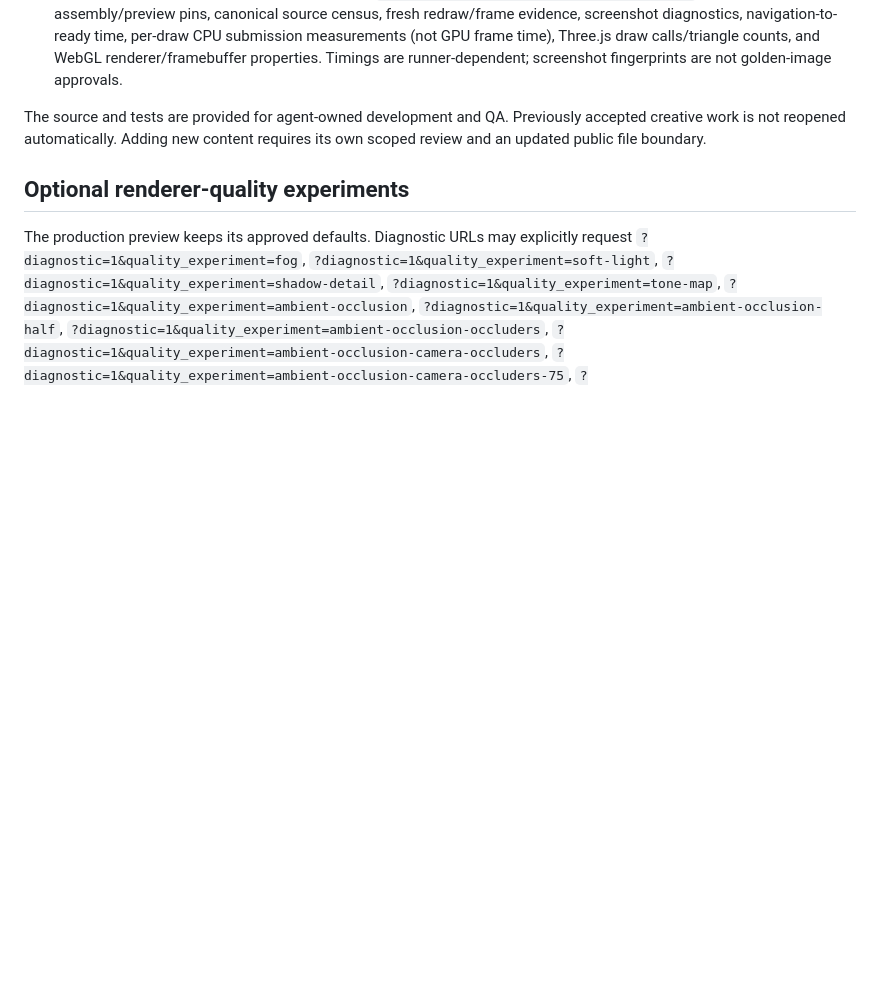
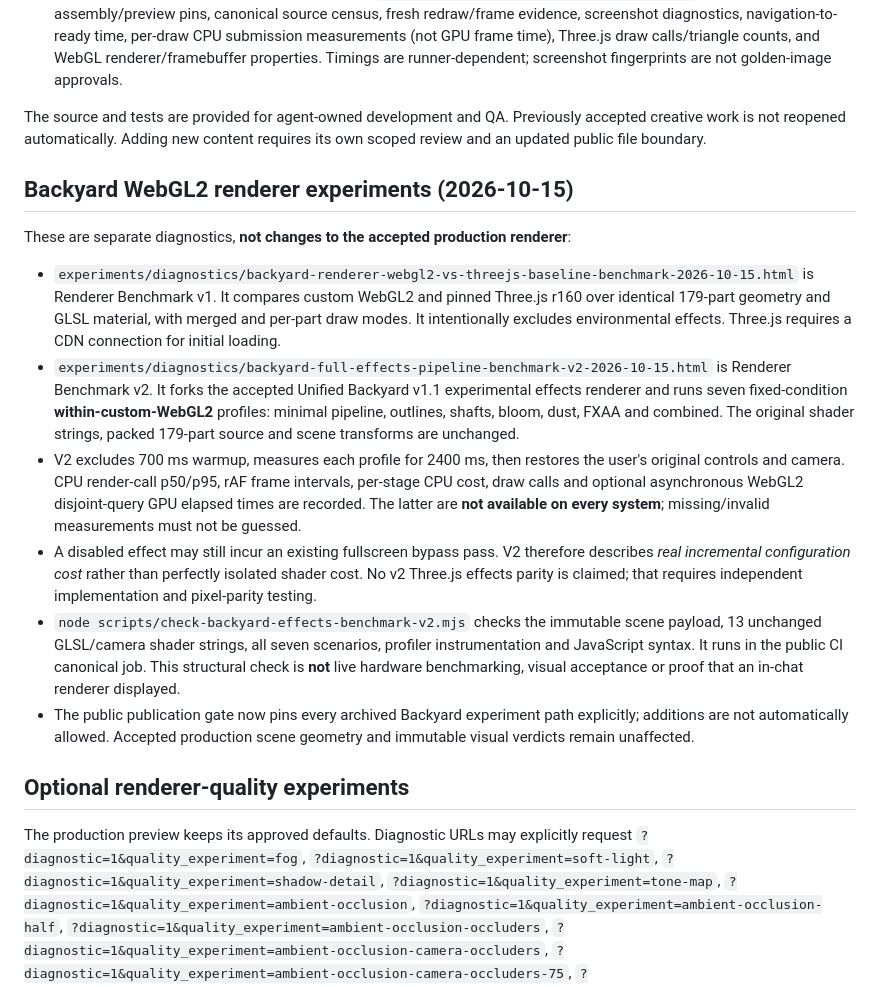
Before and after one commit to sguzman/renderarium, a Markdown page: README.md, the part around the change. GitHub-like rendering; blank space fills up the shorter version.

Commit message:
docs(renderarium): document Backyard geometry and full-effects benchmark evidence boundaries

```diff
--- a/README.md
+++ b/README.md
@@ -18,6 +18,17 @@ The accepted files and geometry hashes are preserved. **Visual acceptance is not
 - The seven-scene Chromium matrix also records `artifacts/canonical-browser/<scene>.json` for each scene: frozen assembly/preview pins, canonical source census, fresh redraw/frame evidence, screenshot diagnostics, navigation-to-ready time, per-draw CPU submission measurements (not GPU frame time), Three.js draw calls/triangle counts, and WebGL renderer/framebuffer properties. Timings are runner-dependent; screenshot fingerprints are not golden-image approvals.
 
 The source and tests are provided for agent-owned development and QA. Previously accepted creative work is not reopened automatically. Adding new content requires its own scoped review and an updated public file boundary.
+
+## Backyard WebGL2 renderer experiments (2026-10-15)
+
+These are separate diagnostics, **not changes to the accepted production renderer**:
+
+- `experiments/diagnostics/backyard-renderer-webgl2-vs-threejs-baseline-benchmark-2026-10-15.html` is Renderer Benchmark v1. It compares custom WebGL2 and pinned Three.js r160 over identical 179-part geometry and GLSL material, with merged and per-part draw modes. It intentionally excludes environmental effects. Three.js requires a CDN connection for initial loading.
+- `experiments/diagnostics/backyard-full-effects-pipeline-benchmark-v2-2026-10-15.html` is Renderer Benchmark v2. It forks the accepted Unified Backyard v1.1 experimental effects renderer and runs seven fixed-condition **within-custom-WebGL2** profiles: minimal pipeline, outlines, shafts, bloom, dust, FXAA and combined. The original shader strings, packed 179-part source and scene transforms are unchanged.
+- V2 excludes 700 ms warmup, measures each profile for 2400 ms, then restores the user's original controls and camera. CPU render-call p50/p95, rAF frame intervals, per-stage CPU cost, draw calls and optional asynchronous WebGL2 disjoint-query GPU elapsed times are recorded. The latter are **not available on every system**; missing/invalid measurements must not be guessed.
+- A disabled effect may still incur an existing fullscreen bypass pass. V2 therefore describes *real incremental configuration cost* rather than perfectly isolated shader cost. No v2 Three.js effects parity is claimed; that requires independent implementation and pixel-parity testing.
+- `node scripts/check-backyard-effects-benchmark-v2.mjs` checks the immutable scene payload, 13 unchanged GLSL/camera shader strings, all seven scenarios, profiler instrumentation and JavaScript syntax. It runs in the public CI canonical job. This structural check is **not** live hardware benchmarking, visual acceptance or proof that an in-chat renderer displayed.
+- The public publication gate now pins every archived Backyard experiment path explicitly; additions are not automatically allowed. Accepted production scene geometry and immutable visual verdicts remain unaffected.
 
 ## Optional renderer-quality experiments
 
```
